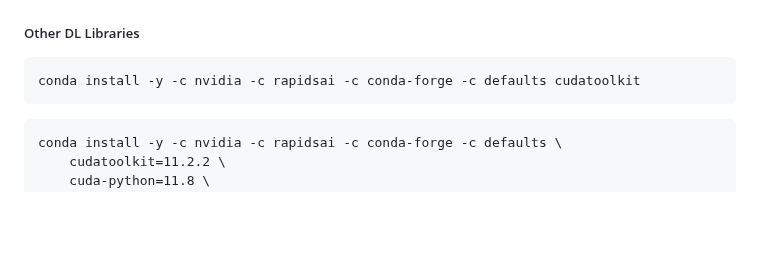
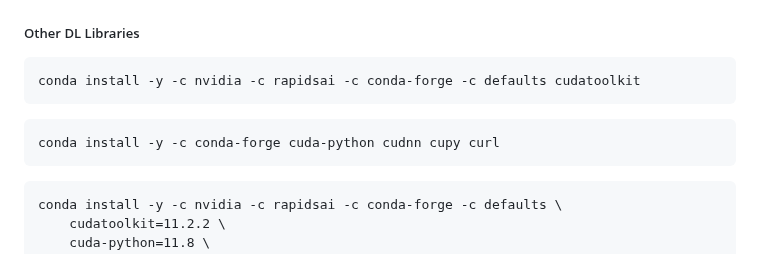
Before and after one commit to Narmilan-A/Smart-Vegetation-Mapping-Workshop, a Markdown page: Activity 3 - Model_training/Activity 3.1 - ML_environmental_setup/Activity 3.1.3 - QUT_HPC_Setup.md, the part around the change. Drawn GitHub-style; blank space fills up the shorter version.

````diff
--- a/Activity 3 - Model_training/Activity 3.1 - ML_environmental_setup/Activity 3.1.3 - QUT_HPC_Setup.md
+++ b/Activity 3 - Model_training/Activity 3.1 - ML_environmental_setup/Activity 3.1.3 - QUT_HPC_Setup.md
@@ -63,6 +63,11 @@ conda install -y tensorflow=2.12 keras=2.12.0 keras-preprocessing=1.1.2 -c conda
 ```
 conda install -y -c nvidia -c rapidsai -c conda-forge -c defaults cudatoolkit
 ```
+```
+conda install -y -c conda-forge cuda-python cudnn cupy curl
+```
+
+
 ```
 conda install -y -c nvidia -c rapidsai -c conda-forge -c defaults \
     cudatoolkit=11.2.2 \
````
